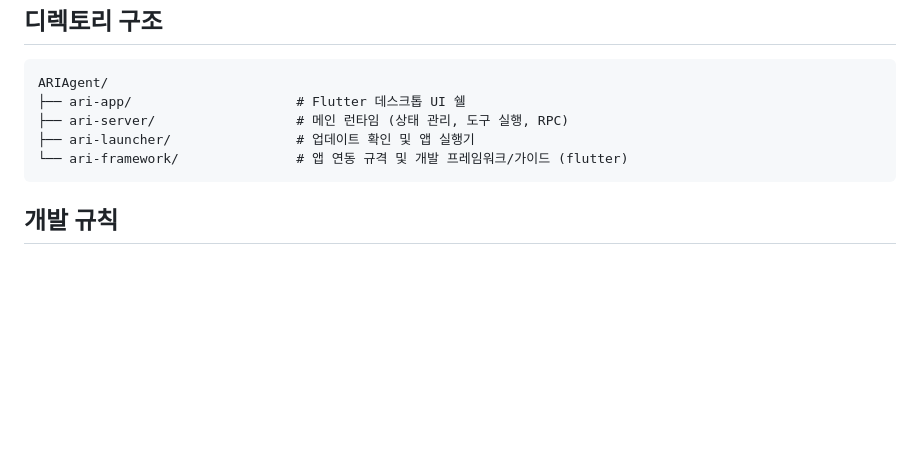
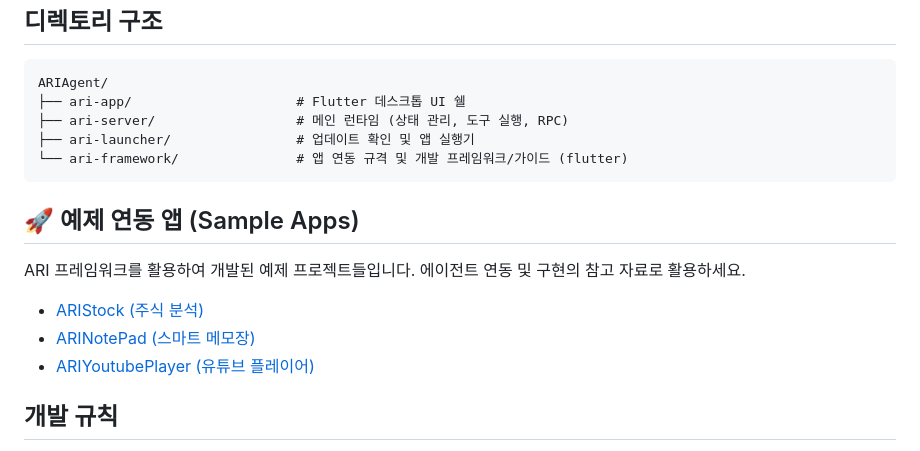
Before and after one commit to rightsna/ARIAgent, a Markdown page: README.md, the part around the change. Drawn GitHub-style; blank space fills up the shorter version.

Commit message:
docs: Update README with project information and usage instructions.

````diff
--- a/README.md
+++ b/README.md
@@ -124,6 +124,14 @@ ARIAgent/
 └── ari-framework/               # 앱 연동 규격 및 개발 프레임워크/가이드 (flutter)
 ```
 
+## 🚀 예제 연동 앱 (Sample Apps)
+
+ARI 프레임워크를 활용하여 개발된 예제 프로젝트들입니다. 에이전트 연동 및 구현의 참고 자료로 활용하세요.
+
+- [ARIStock (주식 분석)](https://github.com/rightsna/ARIStock)
+- [ARINotePad (스마트 메모장)](https://github.com/rightsna/ARINotePad)
+- [ARIYoutubePlayer (유튜브 플레이어)](https://github.com/rightsna/ARIYoutubePlayer)
+
 ## 개발 규칙
 
 1. **앱 단위로 생각하기**: 기능은 이상적으로 표준화된 인터페이스를 가진 '앱'으로 캡슐화되어야 합니다.
````
